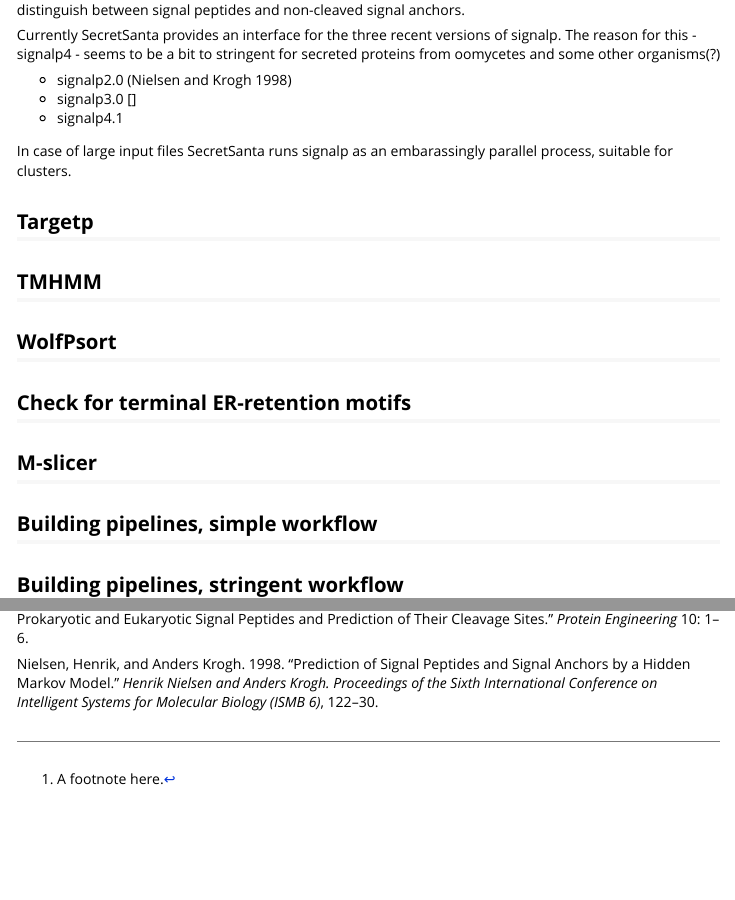
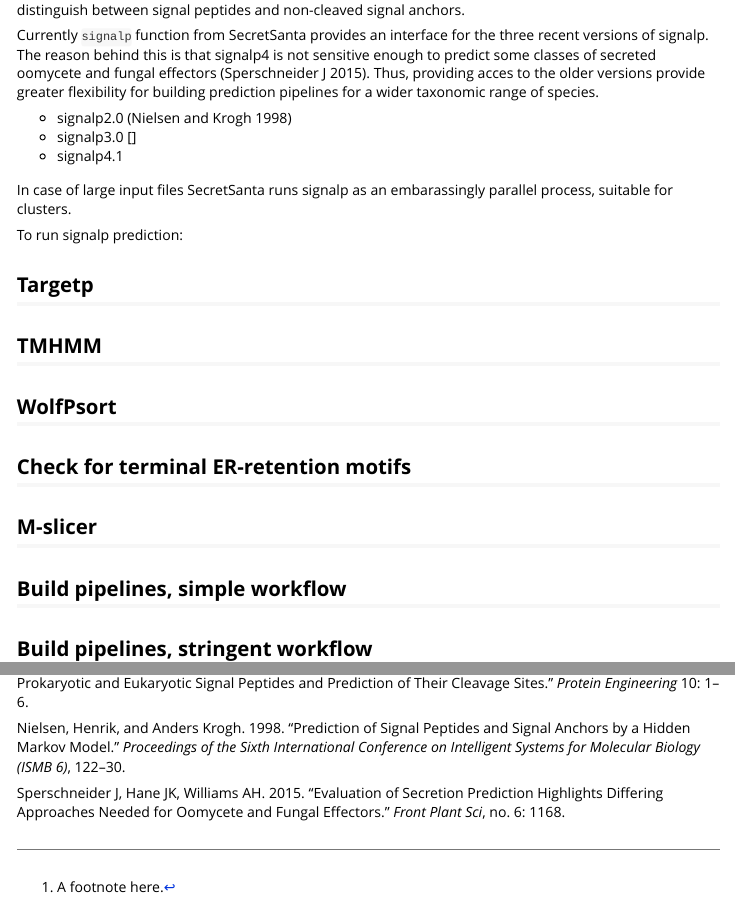
Before and after one commit to gogleva/SecretSanta, an R Markdown document (vignettes/my-vignette.Rmd): the page in a window 1100 px wide, from 3030 px down, and a second part further down, joined at a grey line. The pictures show the output file vignettes/my-vignette.html that the author committed with the source, opened offline.

Commit message:
signalp intro added

````diff
--- a/vignettes/Santa.bib
+++ b/vignettes/Santa.bib
@@ -33,8 +33,16 @@
 @article{Nielsen1998,
 author = {Henrik Nielsen and Anders Krogh},
 title = {Prediction of signal peptides and signal anchors by a hidden Markov model},
-journal = {Henrik Nielsen and Anders Krogh.
-Proceedings of the Sixth International Conference on Intelligent Systems for Molecular Biology (ISMB 6)},
+journal = {Proceedings of the Sixth International Conference on Intelligent Systems for Molecular Biology (ISMB 6)},
 year = 1998,
 pages = 122-130
 }
+
+@article{Sperschneider2015,
+author = {Sperschneider J, Williams AH, Hane JK, Singh KB, Taylor JM},
+title = {Evaluation of Secretion Prediction Highlights Differing Approaches Needed for Oomycete and Fungal Effectors.},
+journal = {Front Plant Sci},
+year = 2015,
+issue = 6,
+pages = 1168
+}
--- a/vignettes/my-vignette.Rmd
+++ b/vignettes/my-vignette.Rmd
@@ -144,12 +144,11 @@
 
 Signalp is a softaware tool to predict classical signal peptides and cleavage sites [@Nielsen1997] in eukaryotes and bacteria. The method combines prediction of signal peptides and cleavage cites based on a combination of artificial neural networks as well as hidden Markov models. The latter allows to distinguish between signal peptides and non-cleaved signal anchors.
 
-Currently SecretSanta provides an interface for the three recent versions of signalp. The reason for this - signalp4 - seems to be a bit to stringent for secreted proteins from oomycetes and some other organisms(?)
+Currently ```signalp``` function from SecretSanta provides an interface for the three recent versions of signalp. The reason behind this is that signalp4 is not sensitive enough to predict some classes of secreted oomycete and fungal effectors [@Sperschneider2015]. Thus, providing acces to the older versions provide greater flexibility for building prediction pipelines for a wider taxonomic range of species.
 
 - signalp2.0 [@Nielsen1998]
 - signalp3.0 []
 - signalp4.1
-
 
 In case of large input files SecretSanta runs signalp as an embarassingly parallel process, suitable for clusters.
 
@@ -165,9 +164,9 @@
 
 ## M-slicer
 
-## Building pipelines, simple workflow
+## Build pipelines, simple workflow
 
-## Building pipelines, stringent workflow
+## Build pipelines, stringent workflow
 
 
 
````
Also changed, not shown: vignettes/my-vignette.html, vignettes/my-vignette.Rmd (4 more changed lines).
